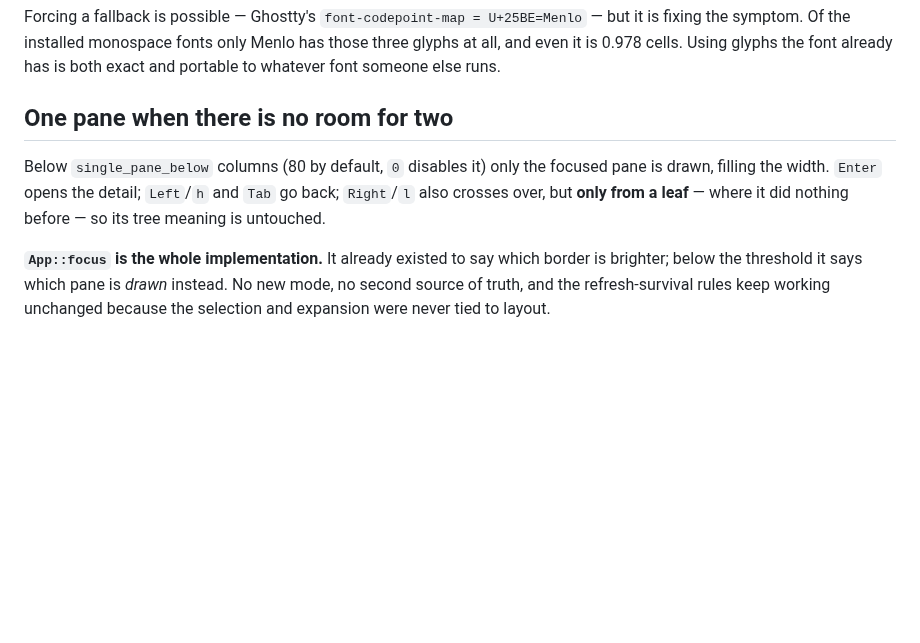
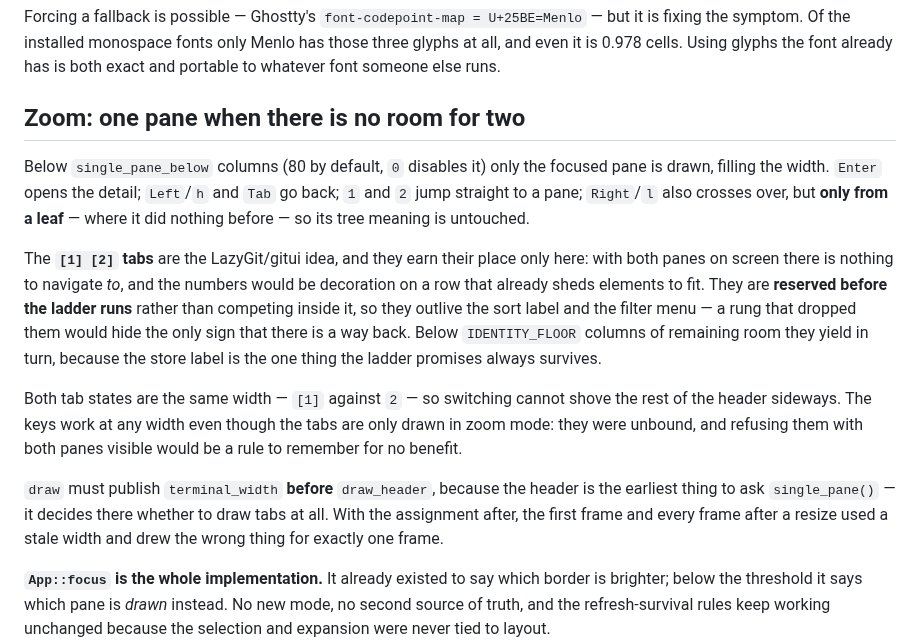
Before and after one commit to DanielCarmingham/dextui, a Markdown page: CLAUDE.md, the part around the change. Rendered like a GitHub page; blank space fills up the shorter version.

```diff
--- a/CLAUDE.md
+++ b/CLAUDE.md
@@ -401,12 +401,32 @@ but it is fixing the symptom. Of the installed monospace fonts only Menlo has
 those three glyphs at all, and even it is 0.978 cells. Using glyphs the font
 already has is both exact and portable to whatever font someone else runs.
 
-## One pane when there is no room for two
+## Zoom: one pane when there is no room for two
 
 Below `single_pane_below` columns (80 by default, `0` disables it) only the
 focused pane is drawn, filling the width. `Enter` opens the detail; `Left`/`h`
-and `Tab` go back; `Right`/`l` also crosses over, but **only from a leaf** —
-where it did nothing before — so its tree meaning is untouched.
+and `Tab` go back; `1` and `2` jump straight to a pane; `Right`/`l` also crosses
+over, but **only from a leaf** — where it did nothing before — so its tree
+meaning is untouched.
+
+The **`[1] [2]` tabs** are the LazyGit/gitui idea, and they earn their place
+only here: with both panes on screen there is nothing to navigate *to*, and the
+numbers would be decoration on a row that already sheds elements to fit. They
+are **reserved before the ladder runs** rather than competing inside it, so they
+outlive the sort label and the filter menu — a rung that dropped them would hide
+the only sign that there is a way back. Below `IDENTITY_FLOOR` columns of
+remaining room they yield in turn, because the store label is the one thing the
+ladder promises always survives.
+
+Both tab states are the same width — `[1]` against ` 2 ` — so switching cannot
+shove the rest of the header sideways. The keys work at any width even though
+the tabs are only drawn in zoom mode: they were unbound, and refusing them with
+both panes visible would be a rule to remember for no benefit.
+
+`draw` must publish `terminal_width` **before** `draw_header`, because the header
+is the earliest thing to ask `single_pane()` — it decides there whether to draw
+tabs at all. With the assignment after, the first frame and every frame after a
+resize used a stale width and drew the wrong thing for exactly one frame.
 
 **`App::focus` is the whole implementation.** It already existed to say which
 border is brighter; below the threshold it says which pane is *drawn* instead.
```
Also changed, not shown: README.md (+12 -7 lines), docs/img/dextui-narrow-detail.png, docs/img/dextui-narrow.png, 3 other files.
